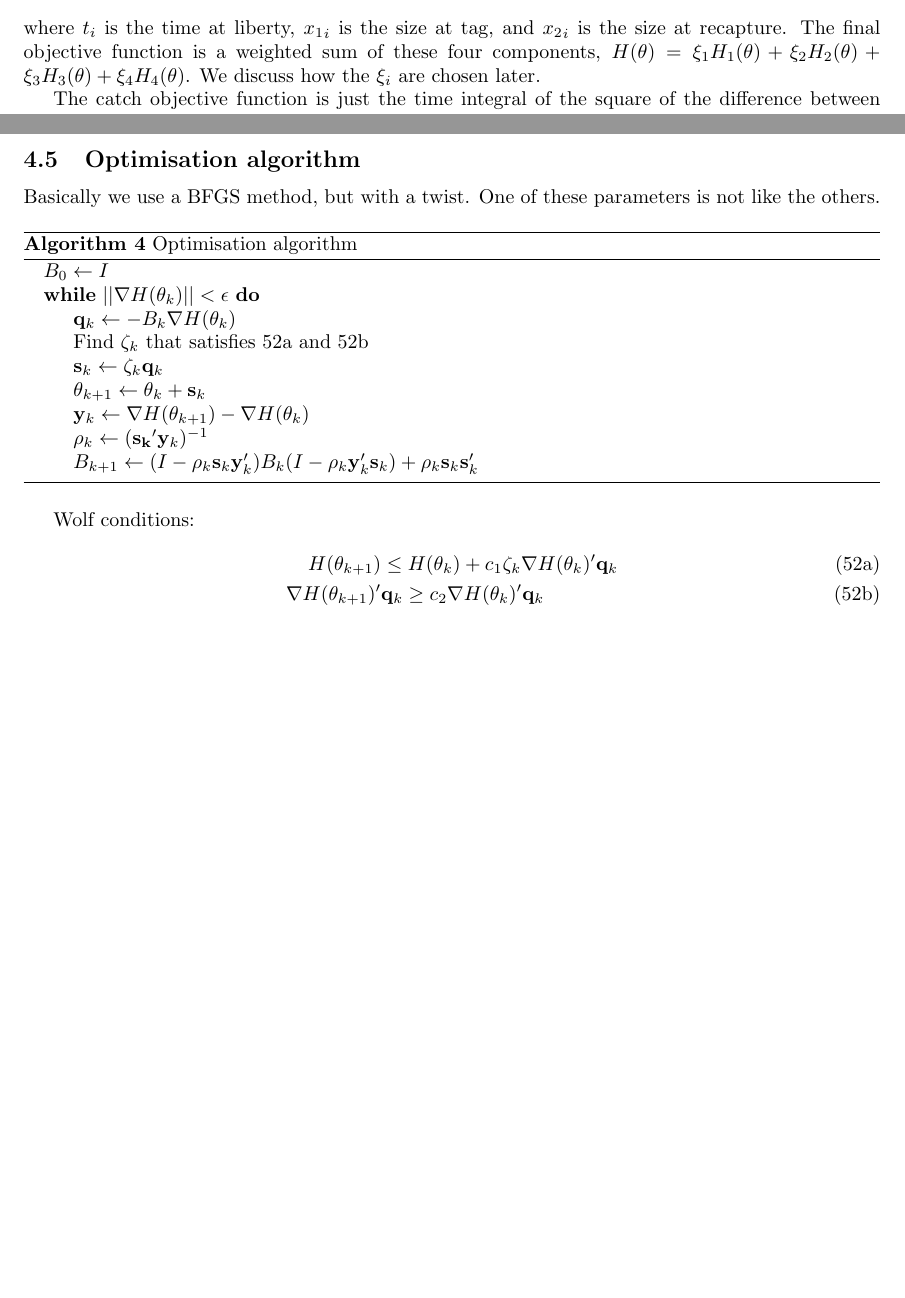
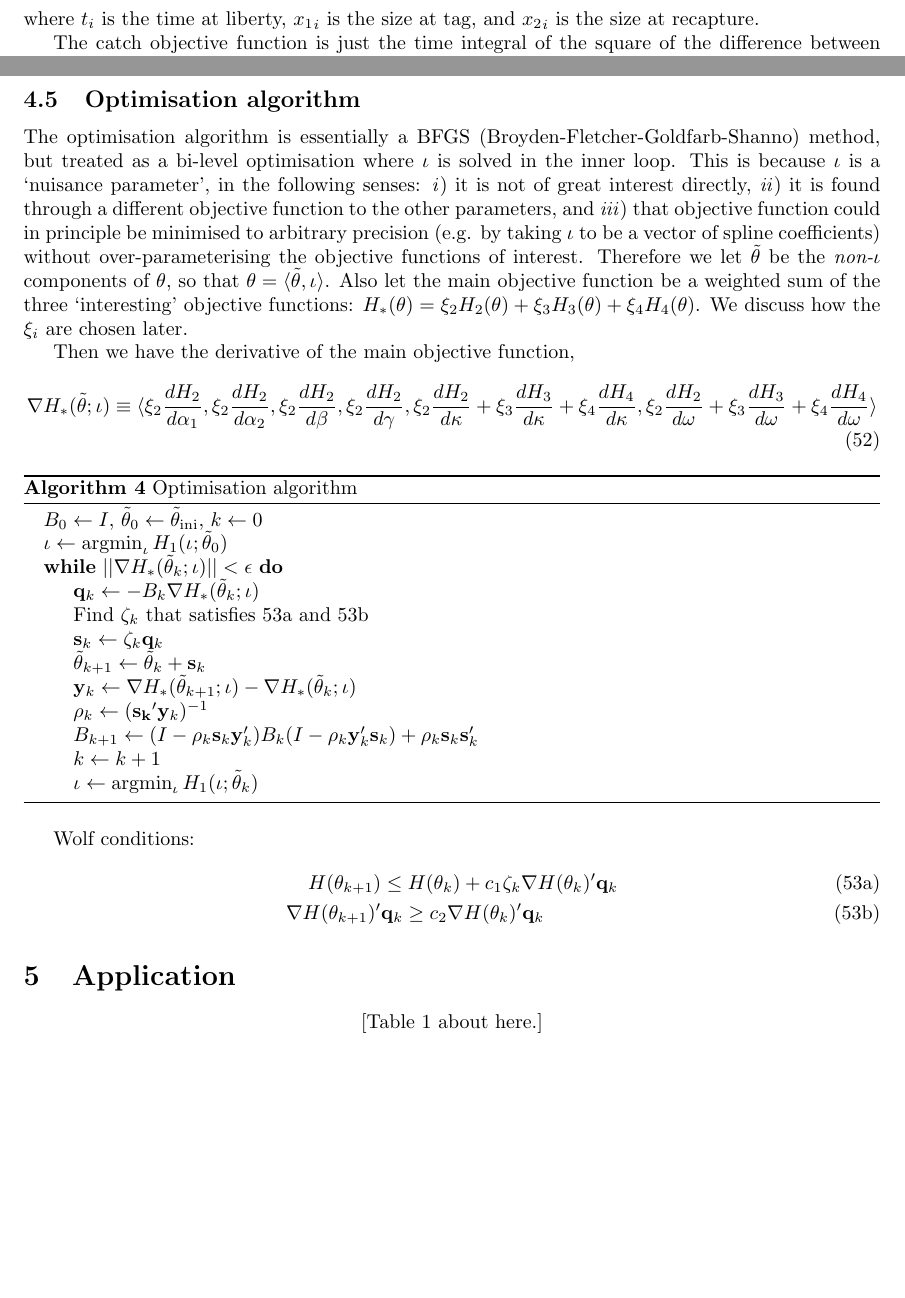
Before and after one commit to qld-gov-au/spade, a LaTeX document (spade.tex): two parts of pages 6 and 13 of 20 before the commit and two parts of pages 6 and 13 of 22 after it, joined at a grey line, cut so that both start at the same text, the shorter picture padded with empty space. Compiled offline with pdfLaTeX; a LaTeX package or settings file that is missing is left out.

Commit message:
fuck yeah. beers for Tom!

```diff
--- a/spade.tex
+++ b/spade.tex
@@ -187,7 +187,7 @@ where $x_k$ is the size of the individual and $a_k$ is the age, and an objective
   &\phantom{H_4(\theta)H_4(\theta)} \left( \frac{ {x_1}_i + e^{-\kappa t_i}{x_2}_i + \omega  e^{-2\kappa t_i} - \omega e^{-\kappa t_i}}{e^{-2\kappa t_i}+1} - {x_1}_i \right)^2
   \end{split}
 \end{equation}
-where $t_i$ is the time at liberty, ${x_1}_i$ is the size at tag, and ${x_2}_i$ is the size at recapture. The final objective function is a weighted sum of these four components, $H(\theta) = \xi_1 H_1(\theta) +\xi_2 H_2(\theta) +\xi_3 H_3(\theta) + \xi_4 H_4(\theta)$. We discuss how the $\xi_i$ are chosen later.
+where $t_i$ is the time at liberty, ${x_1}_i$ is the size at tag, and ${x_2}_i$ is the size at recapture. %The final objective function is a weighted sum of these four components, $H(\theta) = \xi_1 H_1(\theta) +\xi_2 H_2(\theta) +\xi_3 H_3(\theta) + \xi_4 H_4(\theta)$. We discuss how the $\xi_i$ are chosen later.
 
 The catch objective function is just the time integral of the square of the difference between observed and predicted catches. The size-structure objective function is a sum over temporally distinct data events of the Kullback-Liebler divergence of the predicted size-structure from the observed size structure, the latter being a measure of the information lost when the predicted size-structure is used to approximate the observed \citep{Kullback1951}. The size-age objective function is the sum of the squared vertical distances from the size-age data point to the predicted size-at-age curve. The tag-recapture objective function is the sum of the squared distances from the tag-recapture size-at-tag, size-at-recapture data point to the closest point on the predicted curve for that particular time-at-liberty (equivalently this is the shortest distance from the data point triple (size-at-tag, size-at-recapture, time-at-liberty) to the predicted 2D surface). The size-age objective function is a least squares metric, whereas the tag-recapture objective function is a total least squares metric. Ideally size-age should be total least squares as well, but this is not available analytically.
 
@@ -415,23 +415,31 @@ and
   \frac{d G_1}{d f} = \int_0^\omega -l(x) \frac{ \left( - \int_0^x \frac{s(\lambda)d\lambda}{\kappa(\omega-\lambda)}\right) B - \int_0^\omega A(x) \left( - \int_0^x \frac{s(\lambda)d\lambda}{\kappa(\omega-\lambda)}\right)\,dx }{B}  \,dx
 \end{equation}
 \subsection{Optimisation algorithm}
-Basically we use a BFGS method, but with a twist. One of these parameters is not like the others.
+The optimisation algorithm is essentially a BFGS (Broyden-Fletcher-Goldfarb-Shanno) method, but treated as a bi-level optimisation where $\iota$ is solved in the inner loop. This is because $\iota$ is a `nuisance parameter', in the following senses: \emph{i}) it is not of great interest directly, \emph{ii}) it is found through a different objective function to the other parameters, and \emph{iii}) that objective function could in principle be minimised to arbitrary precision (e.g. by taking $\iota$ to be a vector of spline coefficients) without over-parameterising the objective functions of interest. Therefore we let $\tilde{\theta}$ be the \emph{non-}$\iota$ components of $\theta$, so that $\theta = \langle\tilde{\theta},\iota\rangle$. Also let the main objective function be a weighted sum of the three `interesting' objective functions: $H_*(\theta) = \xi_2 H_2(\theta) +\xi_3 H_3(\theta) + \xi_4 H_4(\theta)$. We discuss how the $\xi_i$ are chosen later.
+
+Then we have the derivative of the main objective function,
+\begin{equation}
+  \nabla H_*(\tilde{\theta};\iota) \equiv \langle \xi_2 \frac{d H_2}{d \alpha_1}, \xi_2 \frac{d H_2}{d \alpha_2}, \xi_2 \frac{d H_2}{d \beta}, \xi_2 \frac{d H_2}{d \gamma}, \xi_2 \frac{d H_2}{d \kappa} + \xi_3 \frac{d H_3}{d \kappa} + \xi_4 \frac{d H_4}{d \kappa}, \xi_2 \frac{d H_2}{d \omega} + \xi_3 \frac{d H_3}{d \omega} + \xi_4 \frac{d H_4}{d \omega}\rangle
+\end{equation}
 
 \begin{algorithm}
   \caption{Optimisation algorithm}\label{alg:opt}
   \begin{algorithmic}
-    \State $B_0 \gets I$
-    \While{$|| \nabla H(\theta_k) || < \epsilon$}
-    \State $\mathbf{q}_k \gets - B_k \nabla H(\theta_k)$
+    \State $B_0 \gets I$, $\tilde{\theta}_0 \gets \tilde{\theta}_\text{ini}$, $k \gets 0$
+    \State $\iota \gets \argmin_\iota H_1(\iota;\tilde{\theta}_{0})$
+    \While{$|| \nabla H_*(\tilde{\theta}_k;\iota) || < \epsilon$}
+    \State $\mathbf{q}_k \gets - B_k \nabla H_*(\tilde{\theta}_k;\iota)$
     \State Find $\zeta_k$ that satisfies \ref{eq:w1} and \ref{eq:w2}
     \State $\mathbf{s}_k \gets \zeta_k \mathbf{q}_k$
-    \State $\theta_{k+1} \gets \theta_k + \mathbf{s}_k$
-    \State $\mathbf{y}_k \gets \nabla H(\theta_{k+1}) - \nabla H(\theta_k)$
+    \State $\tilde{\theta}_{k+1} \gets \tilde{\theta}_k + \mathbf{s}_k$
+    \State $\mathbf{y}_k \gets \nabla H_*(\tilde{\theta}_{k+1};\iota) - \nabla H_*(\tilde{\theta}_k;\iota)$
+    \State $\rho_k \gets (\mathbf{s_k}' \mathbf{y}_k)^{-1}$
+    \State $B_{k+1} \gets (I - \rho_k \mathbf{s}_k \mathbf{y}_k') B_k (I - \rho_k \mathbf{y}_k' \mathbf{s}_k) + \rho_k \mathbf{s}_k\mathbf{s}_k'$
+    \State $k \gets k+1$
+    \State $\iota \gets \argmin_\iota H_1(\iota;\tilde{\theta}_{k})$
+    \EndWhile
 %    \If{k=1}
 %    \State $\zeta_k \gets 1/ || \nabla H(\theta_k)
-    \State $\rho_k \gets (\mathbf{s_k}' \mathbf{y}_k)^{-1}$
-    \State $B_{k+1} \gets (I - \rho_k \mathbf{s}_k \mathbf{y}_k') B_k (I - \rho_k \mathbf{y}_k' \mathbf{s}_k) + \rho_k \mathbf{s}_k\mathbf{s}_k'$
-    \EndWhile
   \end{algorithmic}
 \end{algorithm}
 
@@ -442,3 +450,6 @@ Wolf conditions:
     \nabla H(\theta_{k+1})' &\mathbf{q}_k \geq c_2 \nabla H(\theta_k)' \mathbf{q}_k\label{eq:w2}
   \end{align}
 \end{subequations}
+
+\section{Application}
+\begin{table}
```
Also changed, not shown: makefile, spade.tex (26 more changed lines), 1 other file.
